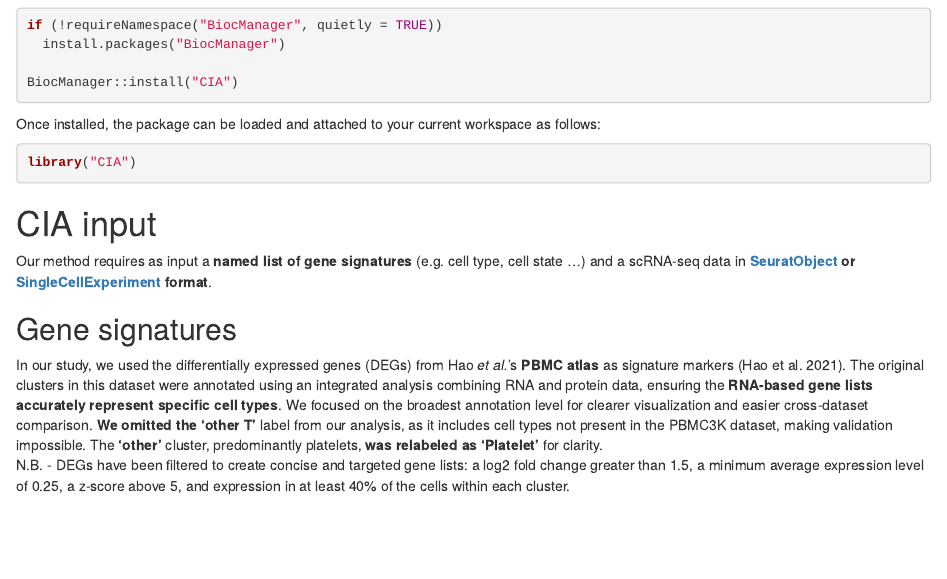
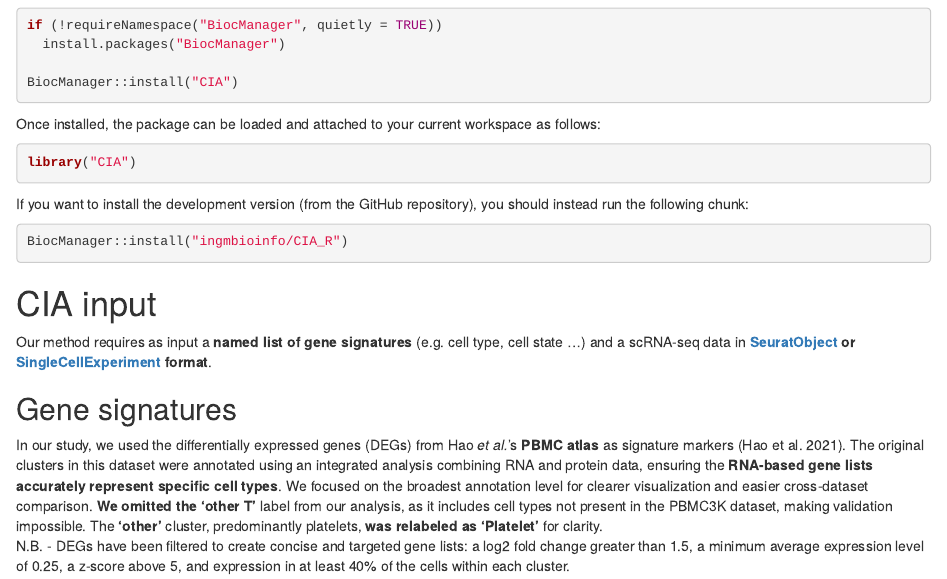
Before and after one commit to ingmbioinfo/CIA_R, an R Markdown document (vignettes/CIA_user_manual.Rmd): the page in a window 1100 px wide, from 920 px down. Rendered offline with R 4.5, knitr and Pandoc, with nearby package versions; drawn as R Markdown's standard HTML page in place of the format the file asks for; some code elsewhere in the file could not run offline.

Commit message:
adding github devel install info

````diff
--- a/vignettes/CIA_user_manual.Rmd
+++ b/vignettes/CIA_user_manual.Rmd
@@ -89,6 +89,12 @@ Once installed, the package can be loaded and attached to your current workspace
 
 ```{r loadlib, eval = TRUE}
 library("CIA")
+```
+
+If you want to install the development version (from the GitHub repository), you should instead run the following chunk:
+
+```{r installdev, eval=FALSE}
+BiocManager::install("ingmbioinfo/CIA_R")
 ```
 
 # CIA input
````
